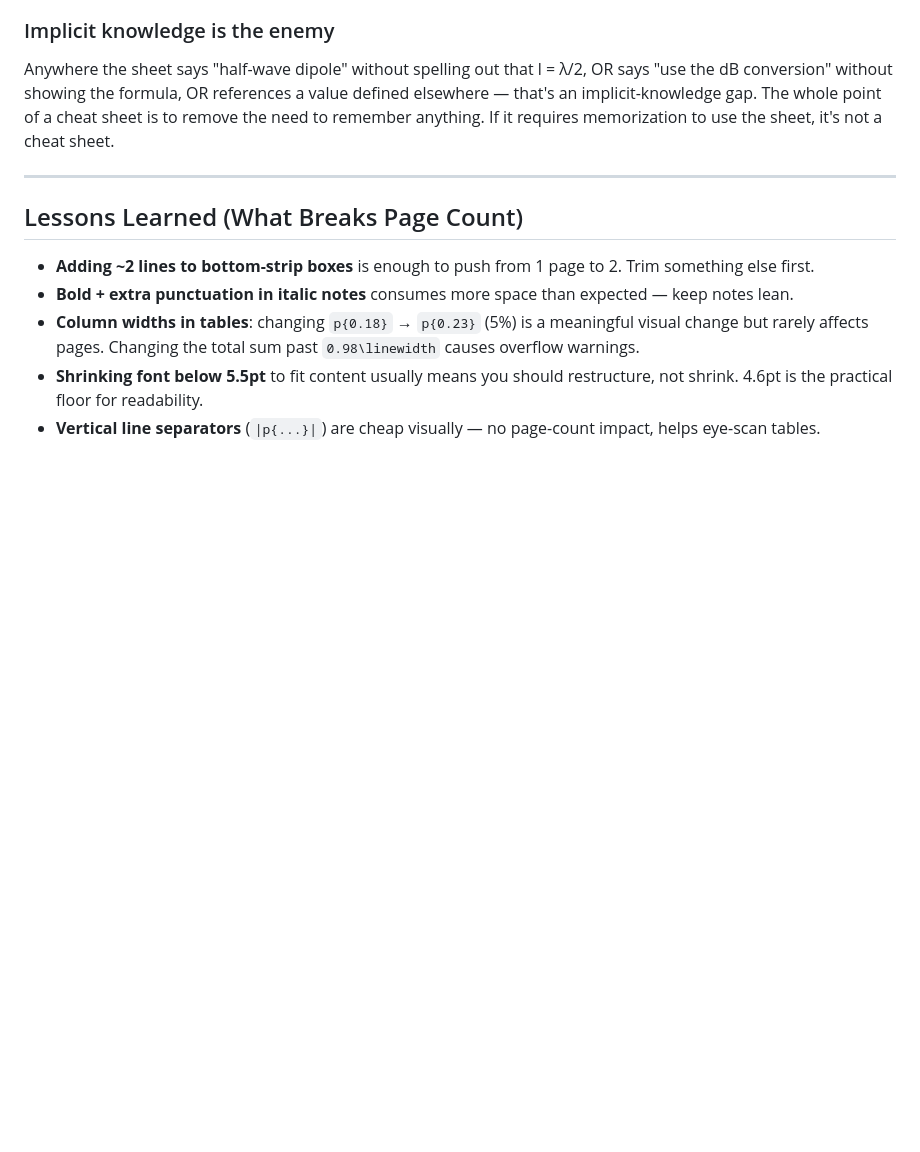
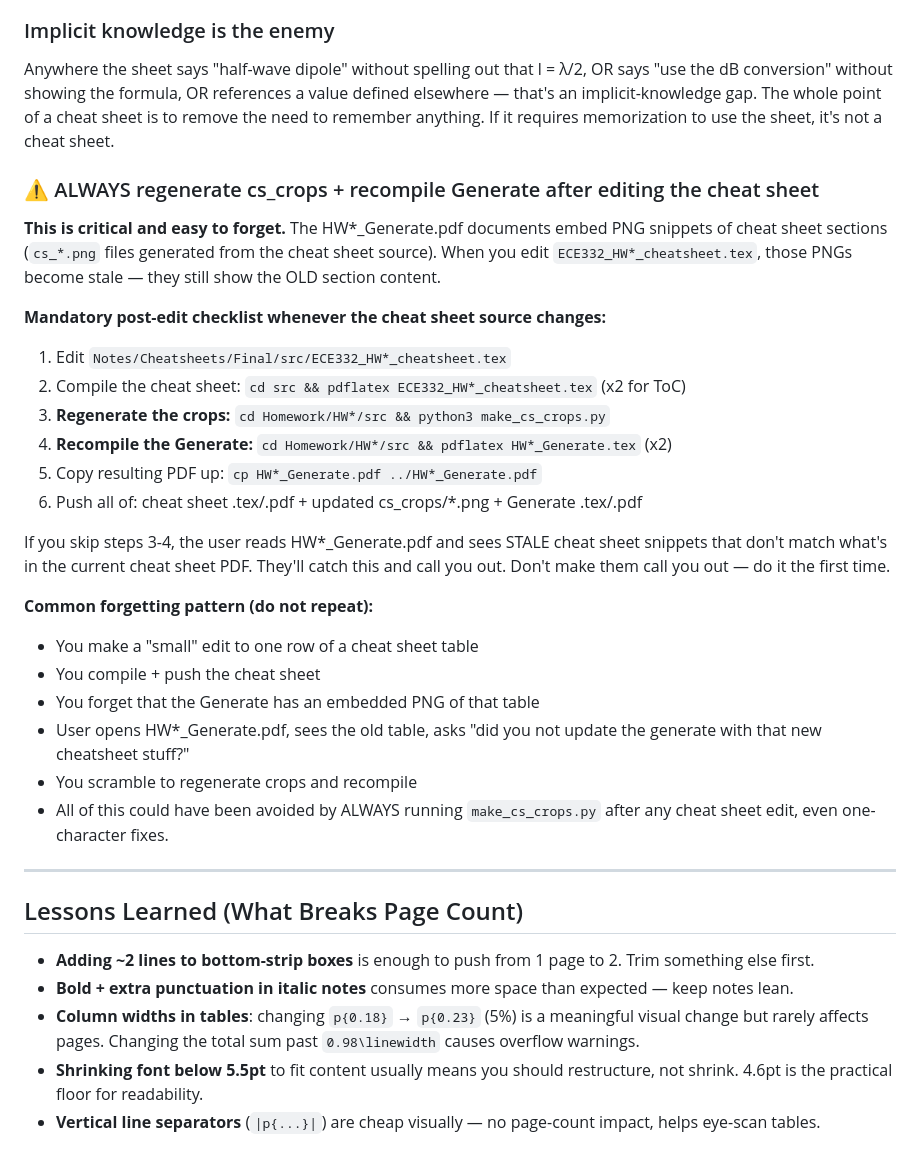
Before and after one commit to BaoPSU/ECE332-EMAG-II-Portland-State-University, a Markdown page: Notes/CLAUDE.md, the part around the change. Rendered like a GitHub page; blank space fills up the shorter version.

Commit message:
CLAUDE.md: mandate make_cs_crops.py + Generate recompile after ANY cheat sheet edit

```diff
--- a/Notes/CLAUDE.md
+++ b/Notes/CLAUDE.md
@@ -318,6 +318,27 @@ The reader's eye should be able to land on a row and pull every relevant value w
 ### Implicit knowledge is the enemy
 Anywhere the sheet says "half-wave dipole" without spelling out that l = λ/2, OR says "use the dB conversion" without showing the formula, OR references a value defined elsewhere — that's an implicit-knowledge gap. The whole point of a cheat sheet is to remove the need to remember anything. If it requires memorization to use the sheet, it's not a cheat sheet.
 
+### ⚠️ ALWAYS regenerate cs_crops + recompile Generate after editing the cheat sheet
+**This is critical and easy to forget.** The HW*_Generate.pdf documents embed PNG snippets of cheat sheet sections (`cs_*.png` files generated from the cheat sheet source). When you edit `ECE332_HW*_cheatsheet.tex`, those PNGs become stale — they still show the OLD section content.
+
+**Mandatory post-edit checklist whenever the cheat sheet source changes:**
+1. Edit `Notes/Cheatsheets/Final/src/ECE332_HW*_cheatsheet.tex`
+2. Compile the cheat sheet: `cd src && pdflatex ECE332_HW*_cheatsheet.tex` (x2 for ToC)
+3. **Regenerate the crops:** `cd Homework/HW*/src && python3 make_cs_crops.py`
+4. **Recompile the Generate:** `cd Homework/HW*/src && pdflatex HW*_Generate.tex` (x2)
+5. Copy resulting PDF up: `cp HW*_Generate.pdf ../HW*_Generate.pdf`
+6. Push all of: cheat sheet .tex/.pdf + updated cs_crops/*.png + Generate .tex/.pdf
+
+If you skip steps 3-4, the user reads HW*_Generate.pdf and sees STALE cheat sheet snippets that don't match what's in the current cheat sheet PDF. They'll catch this and call you out. Don't make them call you out — do it the first time.
+
+**Common forgetting pattern (do not repeat):**
+- You make a "small" edit to one row of a cheat sheet table
+- You compile + push the cheat sheet
+- You forget that the Generate has an embedded PNG of that table
+- User opens HW*_Generate.pdf, sees the old table, asks "did you not update the generate with that new cheatsheet stuff?"
+- You scramble to regenerate crops and recompile
+- All of this could have been avoided by ALWAYS running `make_cs_crops.py` after any cheat sheet edit, even one-character fixes.
+
 ---
 
 ## Lessons Learned (What Breaks Page Count)
```
